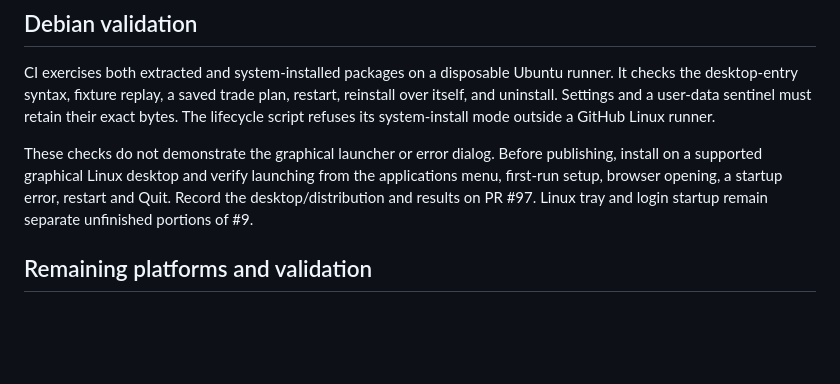
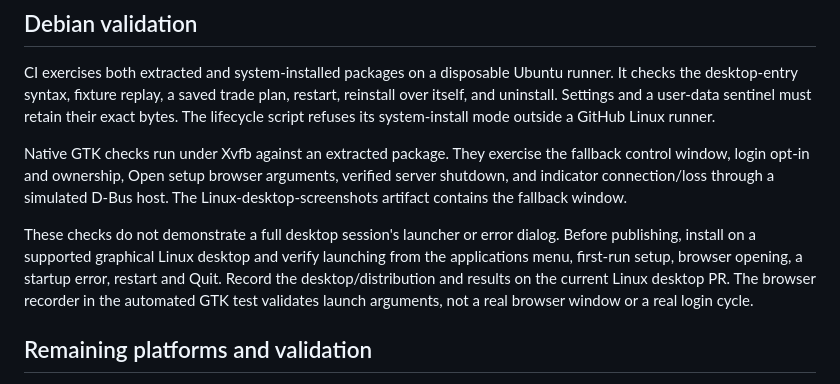
Before and after one commit to MaverickArcane/EliteLab, a Markdown page: docs/RELEASE-PACKAGES.md, the part around the change. Rendered like a GitHub page; blank space fills up the shorter version.

```diff
--- a/docs/RELEASE-PACKAGES.md
+++ b/docs/RELEASE-PACKAGES.md
@@ -23,11 +23,17 @@ restart, reinstall over itself, and uninstall. Settings and a user-data sentinel
 must retain their exact bytes. The lifecycle script refuses its system-install
 mode outside a GitHub Linux runner.
 
-These checks do not demonstrate the graphical launcher or error dialog. Before
+Native GTK checks run under Xvfb against an extracted package. They exercise the
+fallback control window, login opt-in and ownership, Open setup browser arguments,
+verified server shutdown, and indicator connection/loss through a simulated D-Bus
+host. The Linux-desktop-screenshots artifact contains the fallback window.
+
+These checks do not demonstrate a full desktop session's launcher or error dialog. Before
 publishing, install on a supported graphical Linux desktop and verify launching
 from the applications menu, first-run setup, browser opening, a startup error,
-restart and Quit. Record the desktop/distribution and results on PR #97.
-Linux tray and login startup remain separate unfinished portions of #9.
+restart and Quit. Record the desktop/distribution and results on the current
+Linux desktop PR. The browser recorder in the automated GTK test validates
+launch arguments, not a real browser window or a real login cycle.
 
 ## Remaining platforms and validation
 
```
Also changed, not shown: CHANGELOG.md (+3 -1 lines), README.md (+12 -5 lines), docs/screenshots/linux-controls.png (added), 12 other files.
